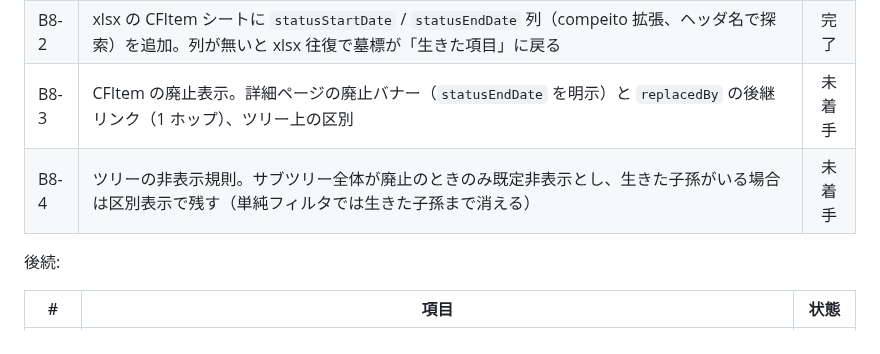
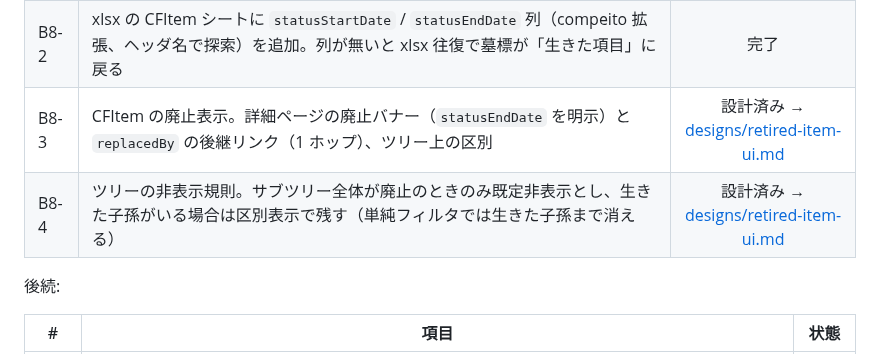
Before and after one commit to infosign/compeito, a Markdown page: docs/dev/backlog.md, the part around the change. GitHub-like rendering.

Commit message:
docs: 廃止項目の UI 設計（B8-3 / B8-4）を確定 (#24)
ツリーからの既定非表示と、廃止バナー・後継リンクの実装方針。
レビュー 3 ラウンドで方針が変わった主な点:

- 隠す判定は文書単位で1回。描画する階層だけを見る局所判定は、has_children
  が孫を見られない・深部の墓標でトグルに到達できない・?item= の例外が階層を
  またげない、の3つで破綻する（再提案されないよう理由を節として残した）
- 循環の打ち切りは訪問済み集合ではなく memo と探索中スタックの分離。多重親は
  CASE で正規の構造なので、菱形で共有された子孫が循環と誤判定される
- build_full_tree / doc_tree_index は絶対にフィルタしない。ここを隠すと、
  廃止項目を指す関連が「非公開テナントを隠す」分岐に相乗りして、警告もログも
  なく詳細ペインから消える
- 後継バナーは解決できなければ行ごと出さない（非公開テナントの存在を漏らさない）

Co-authored-by: Claude Opus 5 <noreply@anthropic.com>

```diff
--- a/docs/dev/backlog.md
+++ b/docs/dev/backlog.md
@@ -36,8 +36,8 @@ CASE には項目の廃止を表す削除操作が無く、compeito のインポ
 |---|------|:--:|
 | B8-1 | `statusStartDate` / `statusEndDate` のクリア手段。既定では null / 欠落とも既存値を保持し、`import case --allow-status-clear` のときだけクリアする（OpenCASE や compeito 自身のエクスポートは null を出力するため、既定でクリアすると再インポートで墓標が消える） | 完了 |
 | B8-2 | xlsx の CFItem シートに `statusStartDate` / `statusEndDate` 列（compeito 拡張、ヘッダ名で探索）を追加。列が無いと xlsx 往復で墓標が「生きた項目」に戻る | 完了 |
-| B8-3 | CFItem の廃止表示。詳細ページの廃止バナー（`statusEndDate` を明示）と `replacedBy` の後継リンク（1 ホップ）、ツリー上の区別 | 未着手 |
-| B8-4 | ツリーの非表示規則。サブツリー全体が廃止のときのみ既定非表示とし、生きた子孫がいる場合は区別表示で残す（単純フィルタでは生きた子孫まで消える） | 未着手 |
+| B8-3 | CFItem の廃止表示。詳細ページの廃止バナー（`statusEndDate` を明示）と `replacedBy` の後継リンク（1 ホップ）、ツリー上の区別 | 設計済み → [designs/retired-item-ui.md](./designs/retired-item-ui.md) |
+| B8-4 | ツリーの非表示規則。サブツリー全体が廃止のときのみ既定非表示とし、生きた子孫がいる場合は区別表示で残す（単純フィルタでは生きた子孫まで消える） | 設計済み → [designs/retired-item-ui.md](./designs/retired-item-ui.md) |
 
 後続:
 
```
Also changed, not shown: 1 other file.
